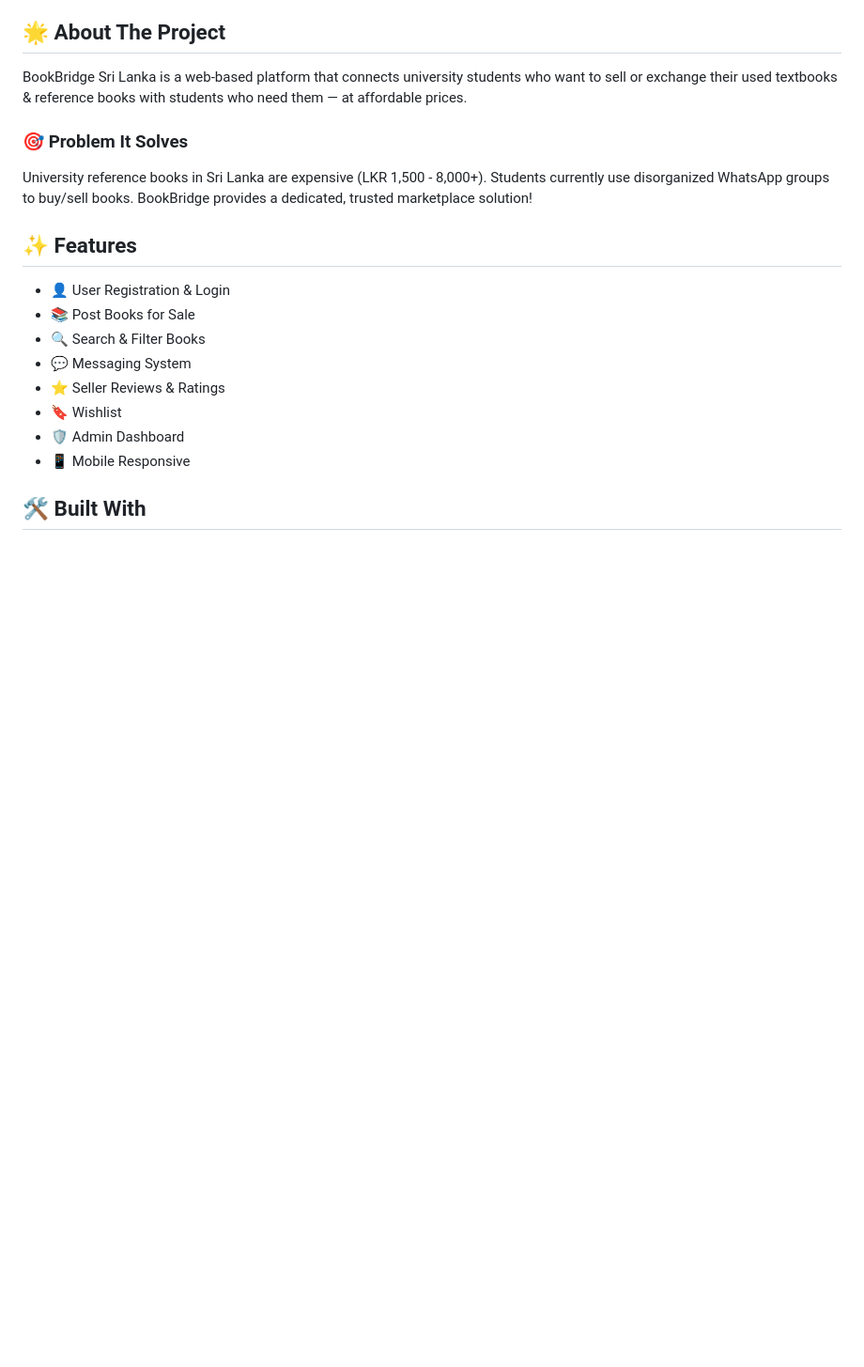
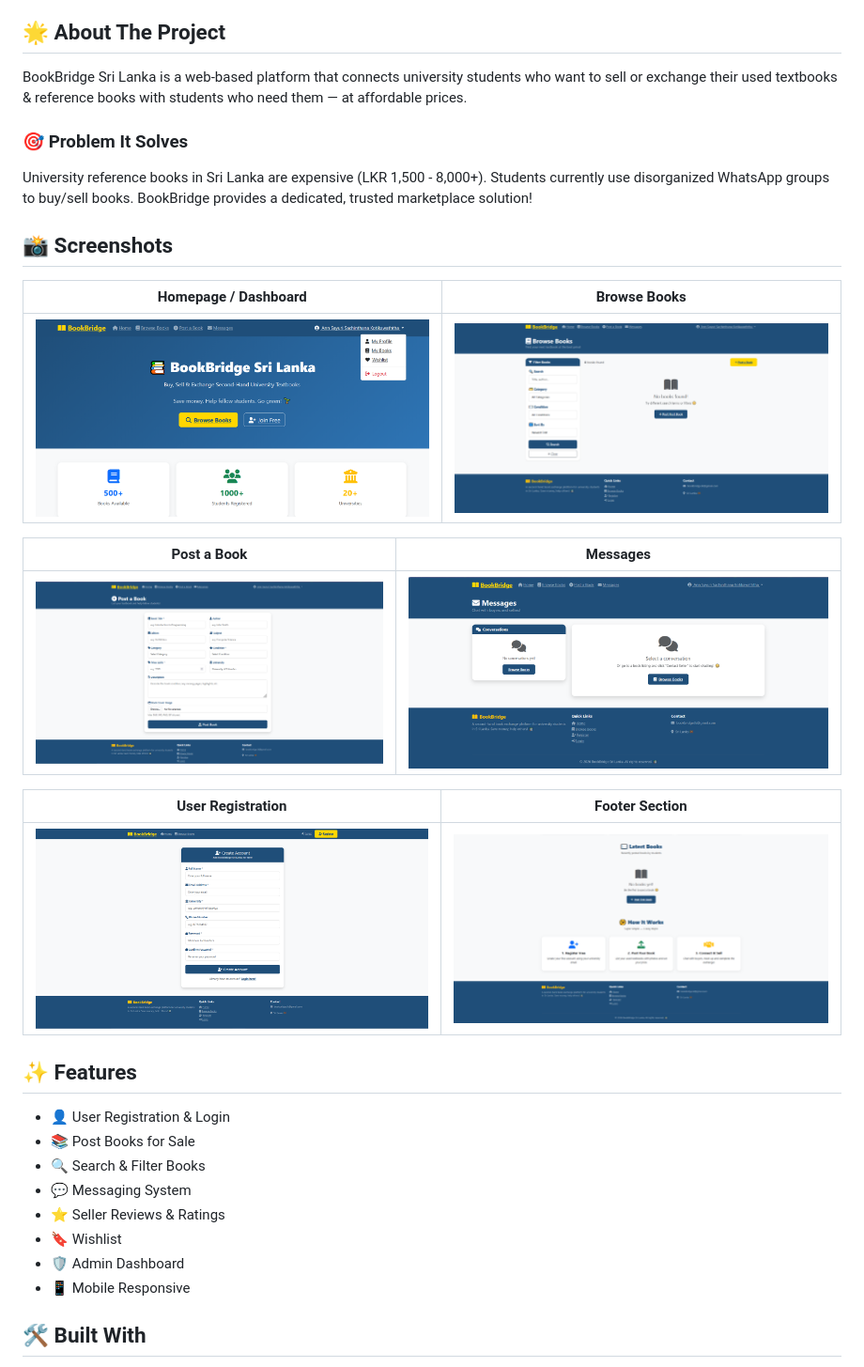
Before and after one commit to annsayuri/Second-hand-Book-Exchange-for-University-Students, a Markdown page: README.md, the part around the change. Shown at 94% size. Drawn GitHub-style; pictures changed too: assets/images/Bottom.png (added), assets/images/BrowseBooks.png (added), assets/images/Dashboard.png (added); blank space fills up the shorter version.

Commit message:
Added screen shots

```diff
--- a/README.md
+++ b/README.md
@@ -12,6 +12,20 @@ who need them — at affordable prices.
 University reference books in Sri Lanka are expensive (LKR 1,500 - 8,000+).
 Students currently use disorganized WhatsApp groups to buy/sell books.
 BookBridge provides a dedicated, trusted marketplace solution!
+
+## 📸 Screenshots
+
+| Homepage / Dashboard | Browse Books |
+| :---: | :---: |
+| ![Dashboard](assets/images/Dashboard.png) | ![Browse Books](assets/images/BrowseBooks.png) |
+
+| Post a Book | Messages |
+| :---: | :---: |
+| ![Post Book](assets/images/PostBook.png) | ![Messages](assets/images/Message.png) |
+
+| User Registration | Footer Section |
+| :---: | :---: |
+| ![Registration](assets/images/registration%20.png) | ![Bottom](assets/images/Bottom.png) |
 
 ## ✨ Features
 
```
